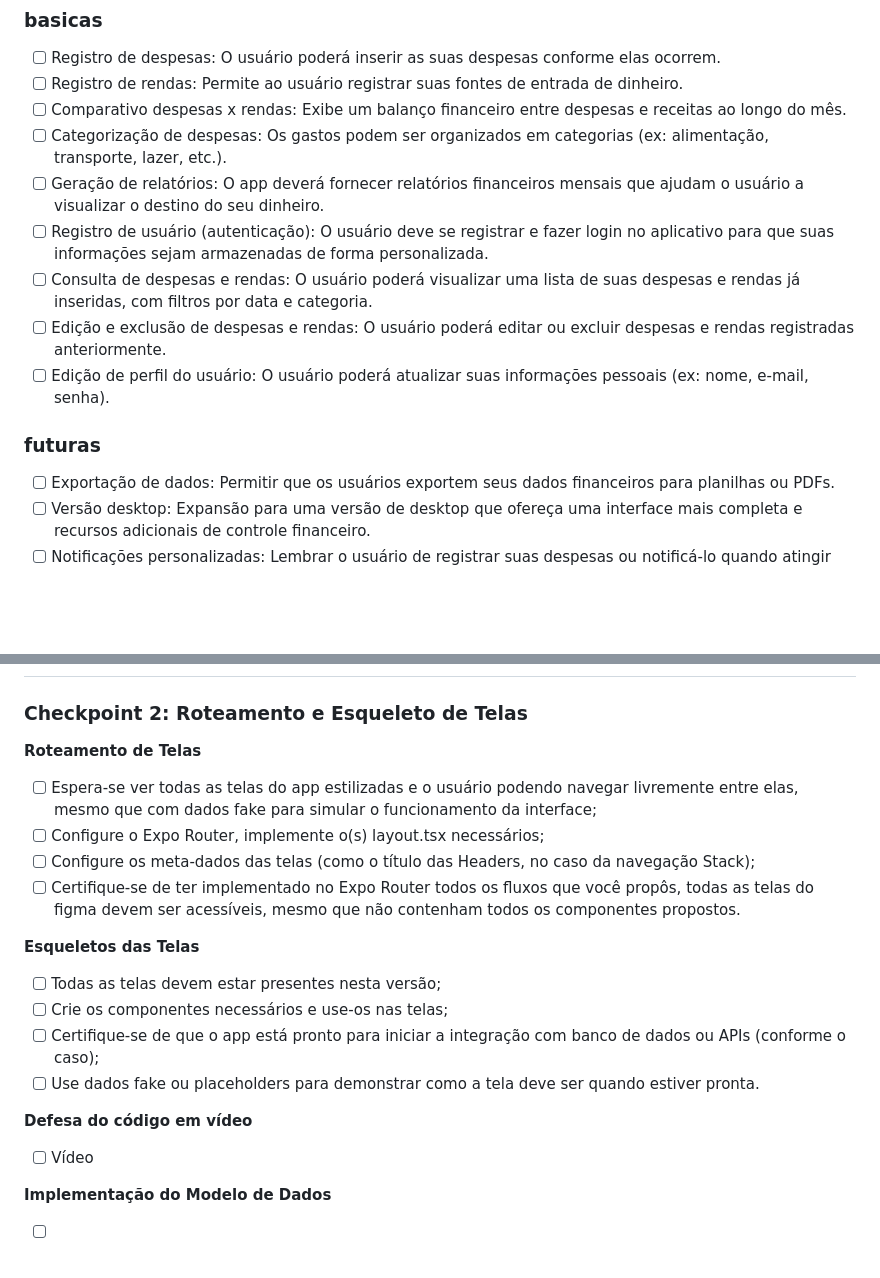
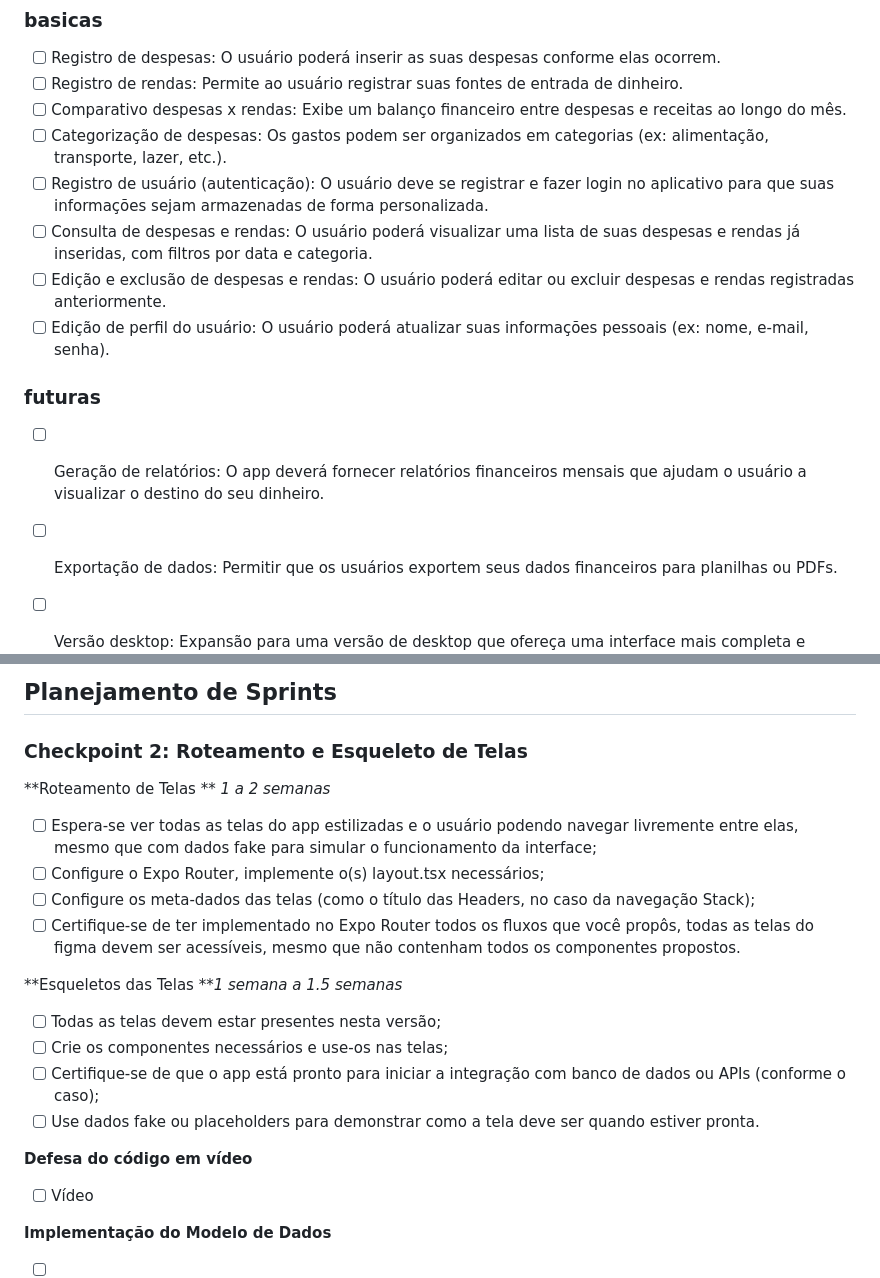
Before and after one commit to gabrielseffrin/centavo, a Markdown page: readme.md, 2 parts joined by grey strips. Rendered like a GitHub page; blank space fills up the shorter version.

```diff
--- a/readme.md
+++ b/readme.md
@@ -18,13 +82,16 @@ O aplicativo é voltado para pessoas que desejam uma maneira simples e eficiente
 - [ ] Registro de rendas: Permite ao usuário registrar suas fontes de entrada de dinheiro.
 - [ ] Comparativo despesas x rendas: Exibe um balanço financeiro entre despesas e receitas ao longo do mês.
 - [ ] Categorização de despesas: Os gastos podem ser organizados em categorias (ex: alimentação, transporte, lazer, etc.).
-- [ ] Geração de relatórios: O app deverá fornecer relatórios financeiros mensais que ajudam o usuário a visualizar o destino do seu dinheiro.
 - [ ] Registro de usuário (autenticação): O usuário deve se registrar e fazer login no aplicativo para que suas informações sejam armazenadas de forma personalizada.
 - [ ] Consulta de despesas e rendas: O usuário poderá visualizar uma lista de suas despesas e rendas já inseridas, com filtros por data e categoria.
 - [ ] Edição e exclusão de despesas e rendas: O usuário poderá editar ou excluir despesas e rendas registradas anteriormente.
 - [ ] Edição de perfil do usuário: O usuário poderá atualizar suas informações pessoais (ex: nome, e-mail, senha).
 
 ### futuras
+
+
+
+- [ ] Geração de relatórios: O app deverá fornecer relatórios financeiros mensais que ajudam o usuário a visualizar o destino do seu dinheiro.
 
 - [ ] Exportação de dados: Permitir que os usuários exportem seus dados financeiros para planilhas ou PDFs.
 - [ ] Versão desktop: Expansão para uma versão de desktop que ofereça uma interface mais completa e recursos adicionais de controle financeiro.
@@ -59,14 +132,15 @@ transactions
+## Planejamento de Sprints
 
 ### **Checkpoint 2: Roteamento e Esqueleto de Telas**
 
-**Roteamento de Telas**
+**Roteamento de Telas ** _1 a 2 semanas_
 
 - [ ] Espera-se ver todas as telas do app estilizadas e o usuário podendo navegar livremente entre elas, mesmo que com dados fake para simular o funcionamento da interface;
 - [ ] Configure o Expo Router, implemente o(s) layout.tsx necessários;
 - [ ] Configure os meta-dados das telas (como o título das Headers, no caso da navegação Stack);
 - [ ] Certifique-se de ter implementado no Expo Router todos os fluxos que você propôs, todas as telas do figma devem ser acessíveis, mesmo que não contenham todos os componentes propostos.
 
-**Esqueletos das Telas**
+**Esqueletos das Telas **_1 semana a 1.5 semanas_
 
 - [ ] Todas as telas devem estar presentes nesta versão;
 - [ ] Crie os componentes necessários e use-os nas telas;
@@ -74,6 +148,7 @@ transactions
 - [ ] Use dados fake ou placeholders para demonstrar como a tela deve ser quando estiver pronta.
 
 **Defesa do código em vídeo**
+
 - [ ] Vídeo
 
 **Implementação do Modelo de Dados**
```
Also changed, not shown: other parts of readme.md (+90 -9 lines).
